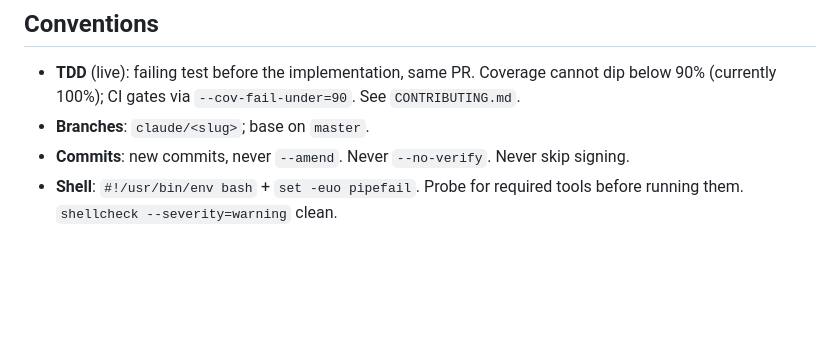
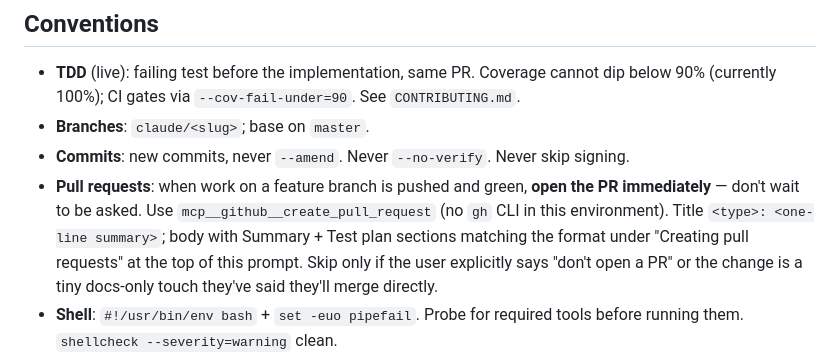
Before and after one commit to Whitehawk2/NBIO_Tracker, a Markdown page: CLAUDE.md, the part around the change. Drawn GitHub-style; blank space fills up the shorter version.

Commit message:
docs(claude): always open the PR after pushing a feature branch
Codify the workflow rule the user reminded me of: when a feature
branch is pushed and green, open the PR right then via
mcp__github__create_pull_request — don't wait to be asked. Same
title / Summary+Test-plan body format the top-of-prompt guidance
already specifies. Skip only on explicit "don't open a PR" or
trivial docs-only touches.

```diff
--- a/CLAUDE.md
+++ b/CLAUDE.md
@@ -122,6 +122,14 @@ TODO.md                     live roadmap, linked to GitHub issues
 - **Branches**: `claude/<slug>`; base on `master`.
 - **Commits**: new commits, never `--amend`. Never `--no-verify`. Never
   skip signing.
+- **Pull requests**: when work on a feature branch is pushed and
+  green, **open the PR immediately** — don't wait to be asked.
+  Use `mcp__github__create_pull_request` (no `gh` CLI in this
+  environment). Title `<type>: <one-line summary>`; body with
+  Summary + Test plan sections matching the format under "Creating
+  pull requests" at the top of this prompt. Skip only if the user
+  explicitly says "don't open a PR" or the change is a tiny
+  docs-only touch they've said they'll merge directly.
 - **Shell**: `#!/usr/bin/env bash` + `set -euo pipefail`. Probe for
   required tools before running them. `shellcheck --severity=warning`
   clean.
```
